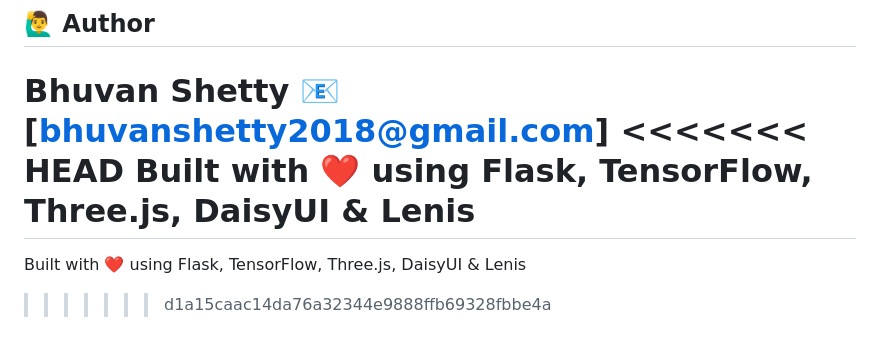
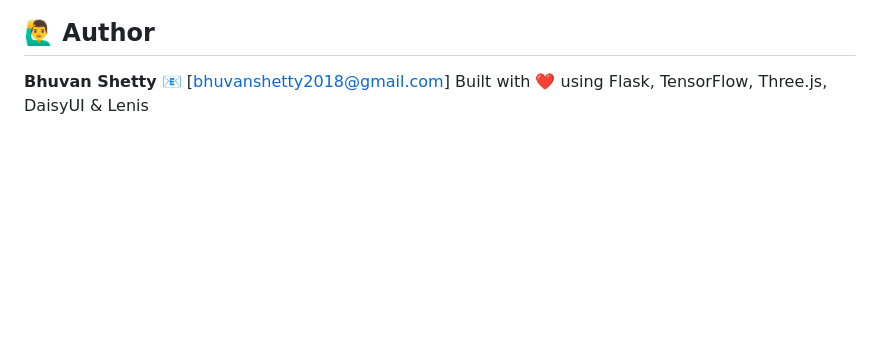
Before and after one commit to bhuvan2018/Enhancing_Image_Clarity_Denoising_Autoencoder, a Markdown page: README.md, the part around the change. GitHub-like rendering; blank space fills up the shorter version.

```diff
--- a/README.md
+++ b/README.md
@@ -140,8 +140,4 @@ Open in browser:
 
 **Bhuvan Shetty**
 📧 \[[bhuvanshetty2018@gmail.com](mailto:bhuvanshetty2018@gmail.com)]
-<<<<<<< HEAD
 Built with ❤️ using Flask, TensorFlow, Three.js, DaisyUI & Lenis
-=======
-Built with ❤️ using Flask, TensorFlow, Three.js, DaisyUI & Lenis
->>>>>>> d1a15caac14da76a32344e9888ffb69328fbbe4a
```
